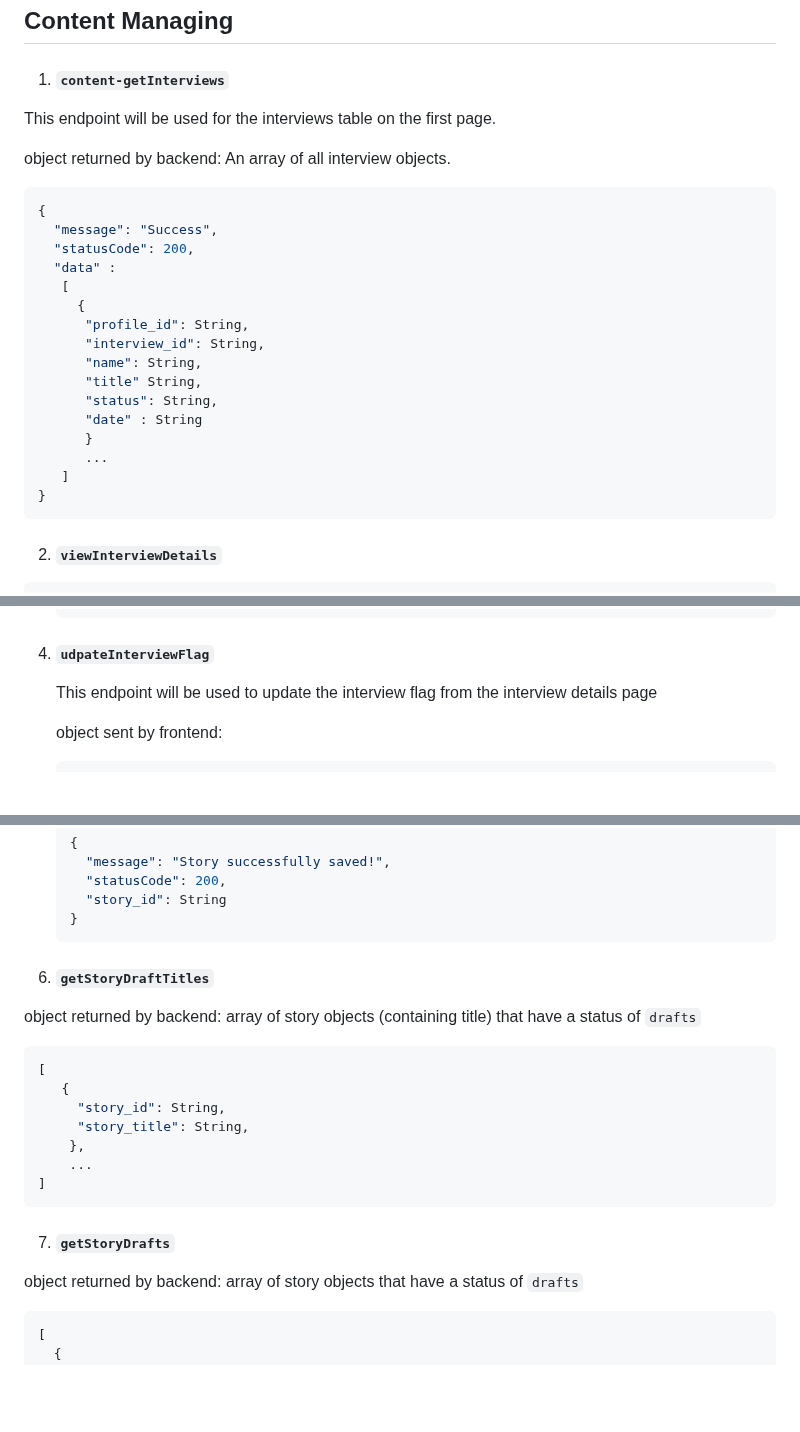
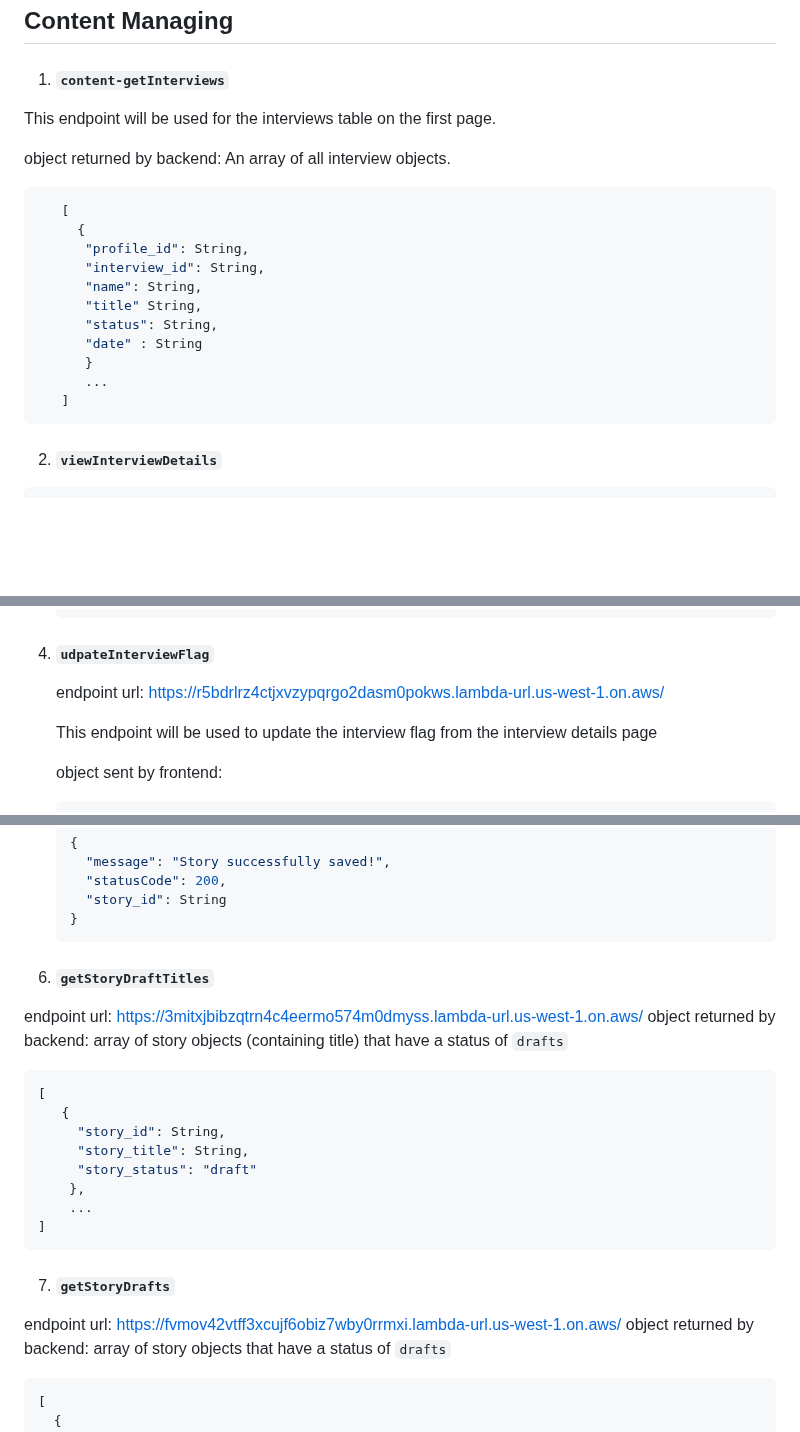
Before and after one commit to aakhare/story-sharing, a Markdown page: documentation.md, 3 parts joined by grey strips. Rendered like a GitHub page; blank space fills up the shorter version.

````diff
--- a/documentation.md
+++ b/documentation.md
@@ -364,10 +364,6 @@ The `story_id` will be auto-generated, and an existing `interview_id` and `profi
    An array of all interview objects.
 
    ``` JSON
-   {
-     "message": "Success",
-     "statusCode": 200,
-     "data" :
       [
         {
          "profile_id": String,
@@ -379,7 +375,6 @@ The `story_id` will be auto-generated, and an existing `interview_id` and `profi
          }
          ...
       ]
-   }
    ```
 
   2. #### `viewInterviewDetails`
@@ -433,6 +428,9 @@ The `story_id` will be auto-generated, and an existing `interview_id` and `profi
     ```
 
  4. #### `udpateInterviewFlag`
+
+    endpoint url: https://r5bdrlrz4ctjxvzypqrgo2dasm0pokws.lambda-url.us-west-1.on.aws/
+
     This endpoint will be used to update the interview flag from the interview details page
 
     object sent by frontend:
@@ -483,6 +483,7 @@ The `story_id` will be auto-generated, and an existing `interview_id` and `profi
 
   6. #### `getStoryDraftTitles`
 
+  endpoint url: https://3mitxjbibzqtrn4c4eermo574m0dmyss.lambda-url.us-west-1.on.aws/
   object returned by backend: array of story objects (containing title) that have a status of `drafts`
 
   ```JSON
@@ -490,6 +491,7 @@ The `story_id` will be auto-generated, and an existing `interview_id` and `profi
      {
        "story_id": String,
        "story_title": String,
+       "story_status": "draft"
       },
       ...
   ]
@@ -497,6 +499,7 @@ The `story_id` will be auto-generated, and an existing `interview_id` and `profi
 
   7. #### `getStoryDrafts`
 
+  endpoint url: https://fvmov42vtff3xcujf6obiz7wby0rrmxi.lambda-url.us-west-1.on.aws/
   object returned by backend: array of story objects that have a status of `drafts`
 
   ```JSON
````
Also changed, not shown: other parts of documentation.md (+2 -0 lines).
